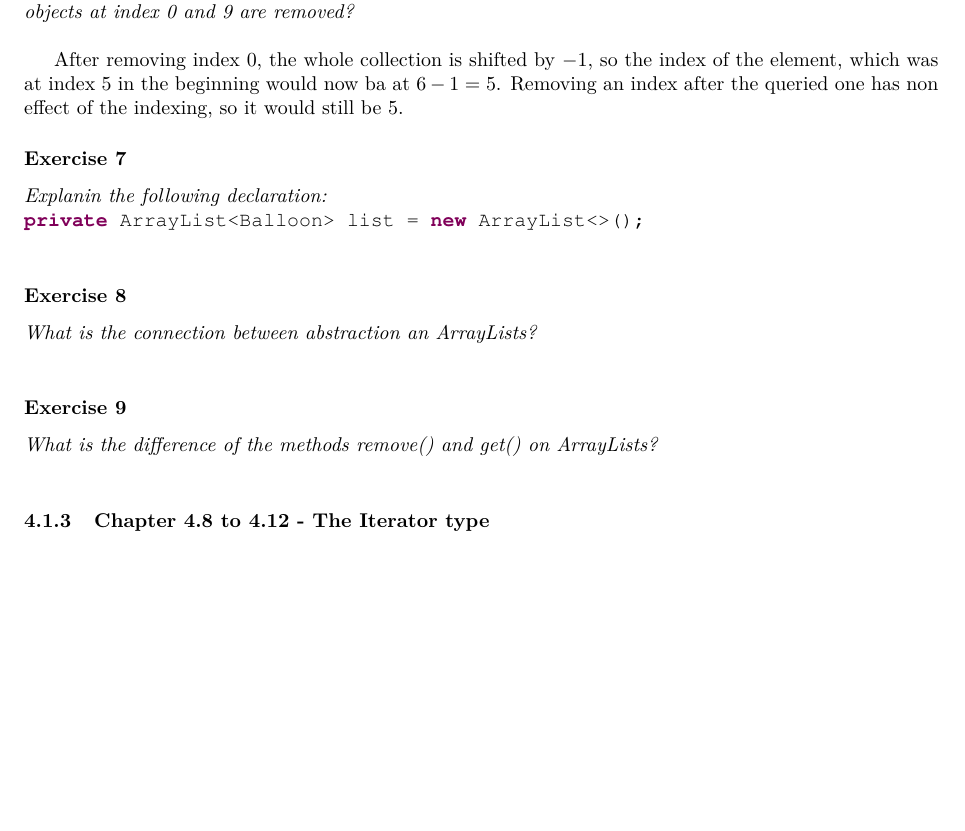
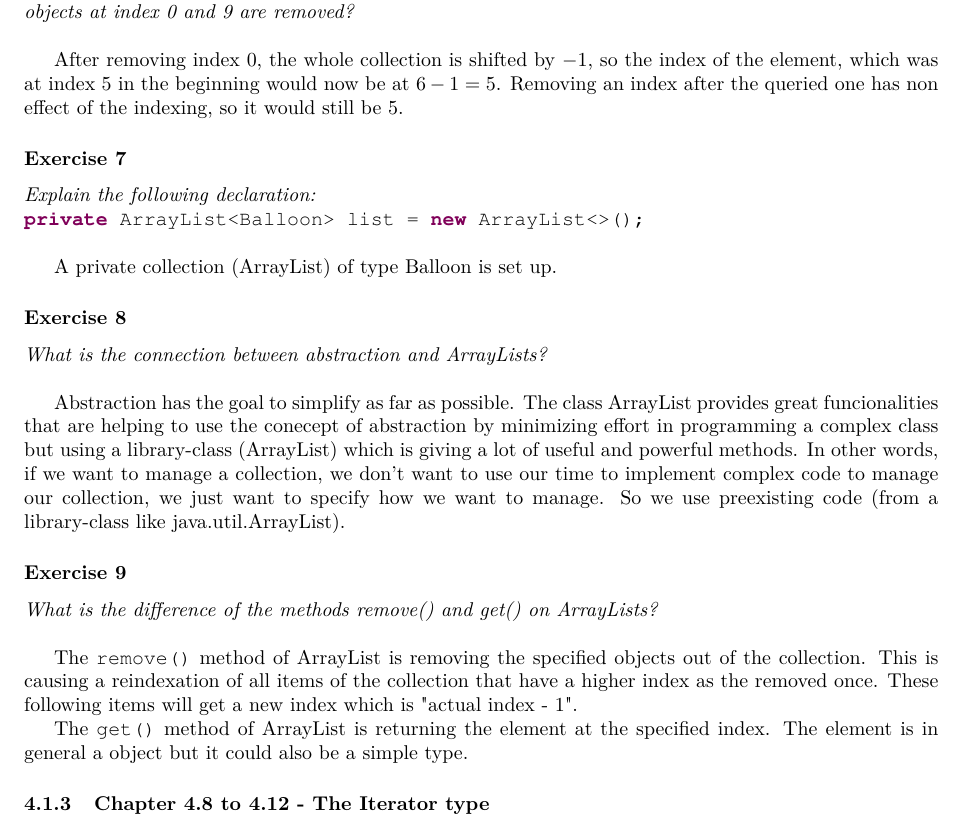
Before and after one commit to ninux/prg1, a LaTeX document (documentation/prg1.tex, which reads documentation/grouping-objects.tex): part of page 36 of 40, cut so that both start at the same text, the shorter picture padded with empty space. The pictures show the PDF file documentation/prg1.pdf that the author committed with the source.

Commit message:
added two exercises from chapter 4.7

```diff
--- a/documentation/grouping-objects.tex
+++ b/documentation/grouping-objects.tex
@@ -127,19 +127,40 @@ are removed?}\\
 
 After removing index 0, the whole collection is shifted by $-1$,
 so the index of the element, which was at index 5 in the beginning
-would now ba at $6-1=5$. Removing an index after the queried one has
+would now be at $6-1=5$. Removing an index after the queried one has
 non effect of the indexing, so it would still be 5.
 
 \subsubsection*{Exercise 7}
-\textit{Explanin the following declaration:}\\
+\textit{Explain the following declaration:}\\
 \lstinline?private ArrayList<Balloon> list = new ArrayList<>();?\\
 
+A private collection (ArrayList) of type Balloon is set up.
+
 \subsubsection*{Exercise 8}
-\textit{What is the connection between abstraction an ArrayLists?}\\
+\textit{What is the connection between abstraction and ArrayLists?}\\
+
+Abstraction has the goal to simplify as far as possible. The class
+ArrayList provides great funcionalities that are helping to use the
+conecept of abstraction by minimizing effort in programming a complex
+class but using a library-class (ArrayList) which is giving a lot of
+useful and powerful methods. In other words, if we want to manage a
+collection, we don't want to use our time to implement complex code
+to manage our collection, we just want to specify how we want to
+manage. So we use preexisting code (from a library-class like
+java.util.ArrayList).
 
 \subsubsection*{Exercise 9}
 \textit{What is the difference of the methods remove() and get() on
 ArrayLists?}\\
+
+The \lstinline{remove()} method of ArrayList is removing the specified
+objects out of the collection. This is causing a reindexation of all
+items of the collection that have a higher index as the removed once.
+These following items will get a new index which is "actual index - 1".
+
+The \lstinline{get()} method of ArrayList is returning the element at
+the specified index. The element is in general a object but it could
+also be a simple type.
 
 \subsubsection{Chapter 4.8 to 4.12 - The Iterator type}
 
```
Also changed, not shown: documentation/prg1.pdf.
